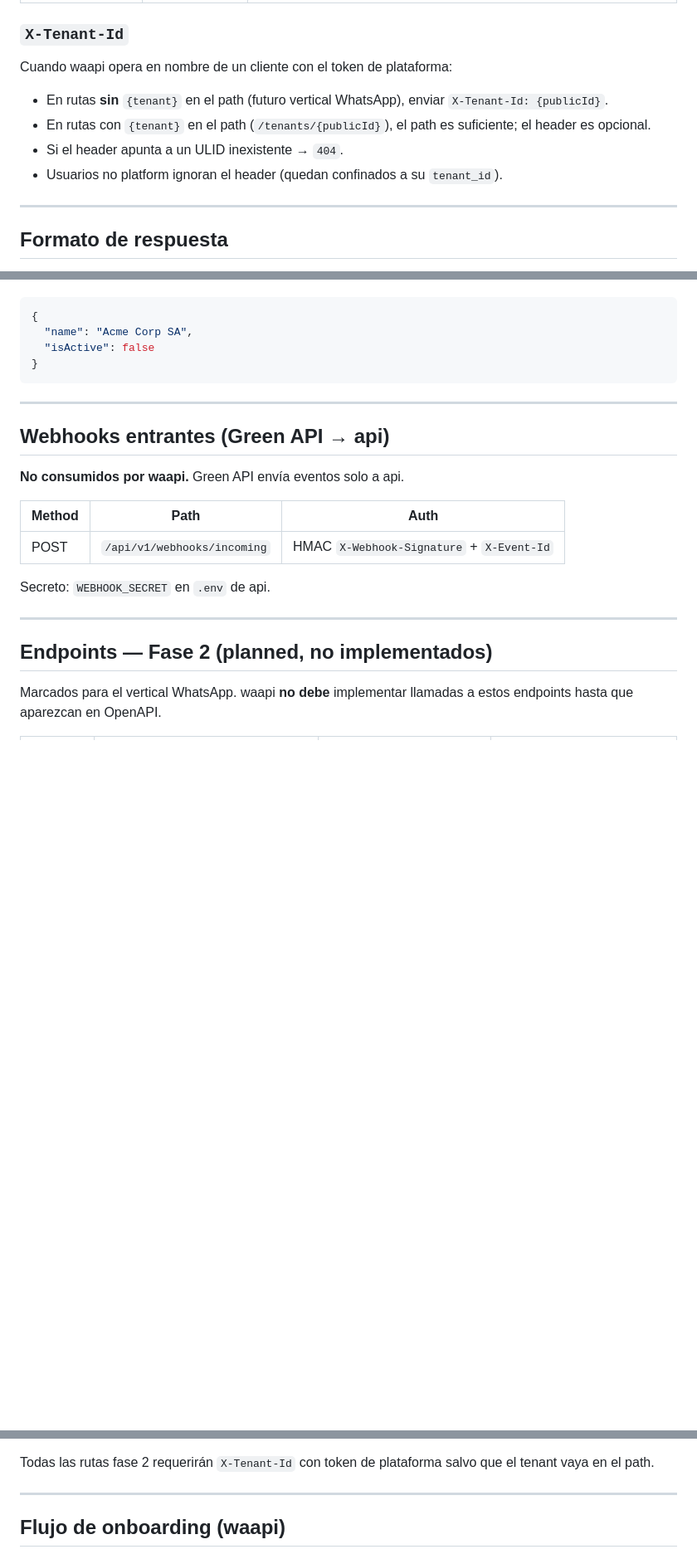
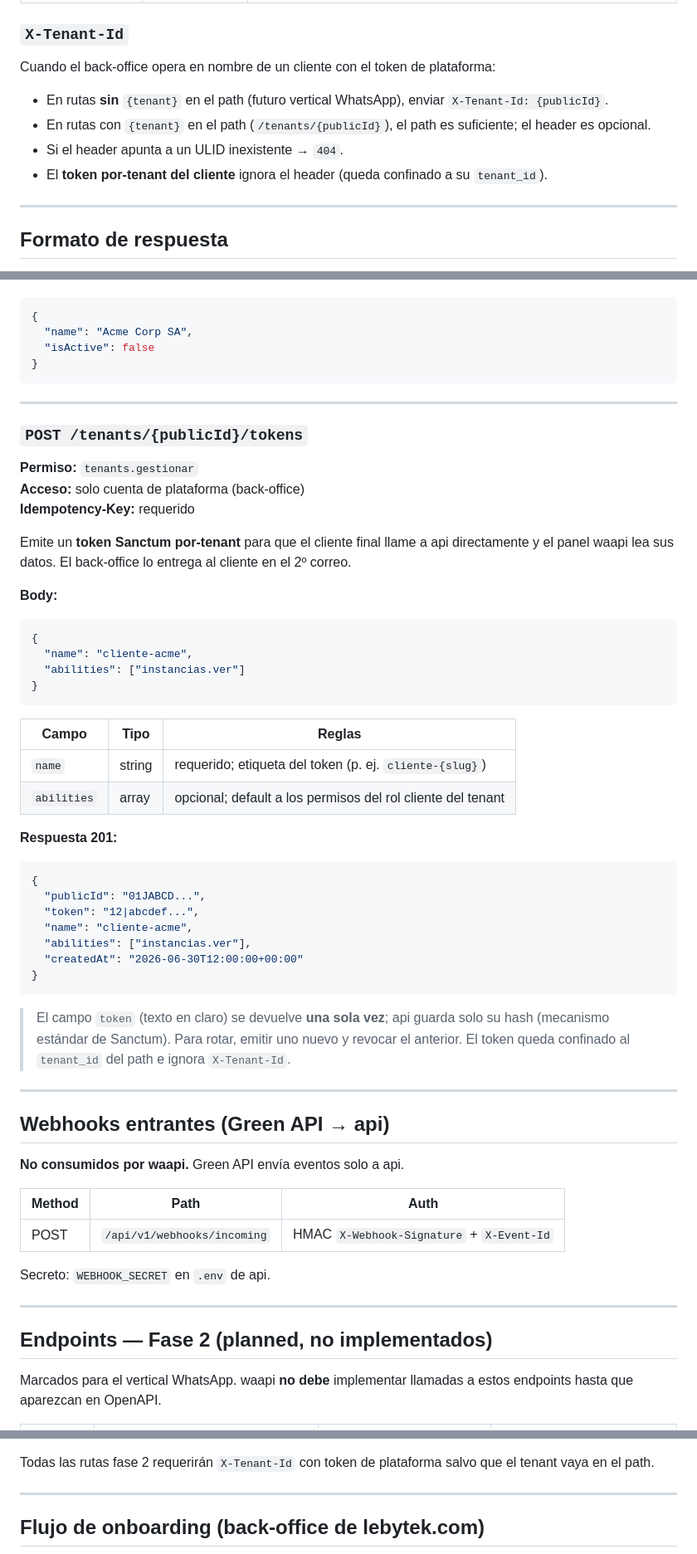
Before and after one commit to Parzival2103/WhatsApiLebytek, a Markdown page: docs/integration/waapi-api-contract.md, 3 parts joined by grey strips. Shown at 83% size. Drawn GitHub-style; blank space fills up the shorter version.

````diff
--- a/docs/integration/waapi-api-contract.md
+++ b/docs/integration/waapi-api-contract.md
@@ -35,12 +58,12 @@ El token se guarda en waapi como `LEBYTEK_API_TOKEN` (secreto, nunca en reposito
 
 ### `X-Tenant-Id`
 
-Cuando waapi opera en nombre de un cliente con el token de plataforma:
+Cuando el back-office opera en nombre de un cliente con el token de plataforma:
 
 - En rutas **sin** `{tenant}` en el path (futuro vertical WhatsApp), enviar `X-Tenant-Id: {publicId}`.
 - En rutas con `{tenant}` en el path (`/tenants/{publicId}`), el path es suficiente; el header es opcional.
 - Si el header apunta a un ULID inexistente → `404`.
-- Usuarios no platform ignoran el header (quedan confinados a su `tenant_id`).
+- El **token por-tenant del cliente** ignora el header (queda confinado a su `tenant_id`).
 
 ---
 
@@ -182,6 +205,44 @@ waapi debe persistir `publicId` en su tabla `organizations.api_tenant_public_id`
 
 ---
 
+### `POST /tenants/{publicId}/tokens`
+
+**Permiso:** `tenants.gestionar`
+**Acceso:** solo cuenta de plataforma (back-office)
+**Idempotency-Key:** requerido
+
+Emite un **token Sanctum por-tenant** para que el cliente final llame a api directamente y el panel waapi lea sus datos. El back-office lo entrega al cliente en el 2º correo.
+
+**Body:**
+
+```json
+{
+  "name": "cliente-acme",
+  "abilities": ["instancias.ver"]
+}
+```
+
+| Campo | Tipo | Reglas |
+|-------|------|--------|
+| `name` | string | requerido; etiqueta del token (p. ej. `cliente-{slug}`) |
+| `abilities` | array | opcional; default a los permisos del rol cliente del tenant |
+
+**Respuesta 201:**
+
+```json
+{
+  "publicId": "01JABCD...",
+  "token": "12|abcdef...",
+  "name": "cliente-acme",
+  "abilities": ["instancias.ver"],
+  "createdAt": "2026-06-30T12:00:00+00:00"
+}
+```
+
+> El campo `token` (texto en claro) se devuelve **una sola vez**; api guarda solo su hash (mecanismo estándar de Sanctum). Para rotar, emitir uno nuevo y revocar el anterior. El token queda confinado al `tenant_id` del path e ignora `X-Tenant-Id`.
+
+---
+
 ## Webhooks entrantes (Green API → api)
 
 **No consumidos por waapi.** Green API envía eventos solo a api.
@@ -215,7 +276,7 @@ Todas las rutas fase 2 requerirán `X-Tenant-Id` con token de plataforma salvo q
 
 ---
 
-## Flujo de onboarding (waapi)
+## Flujo de onboarding (back-office de lebytek.com)
 
 ```mermaid
 sequenceDiagram
````
Also changed, not shown: other parts of docs/integration/waapi-api-contract.md (+47 -18 lines).
